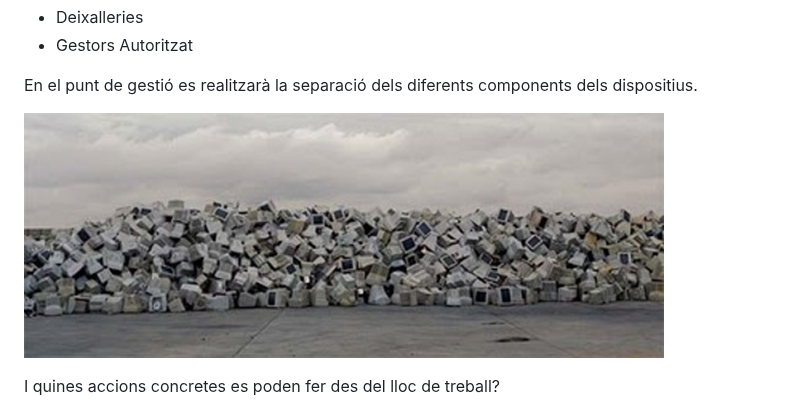
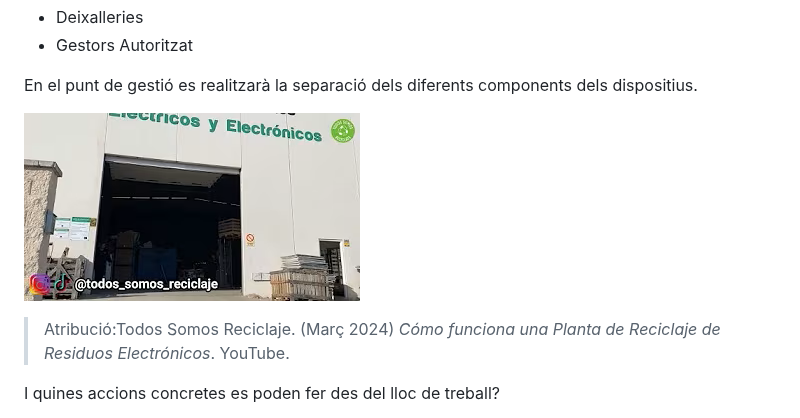
Before and after one commit to SMX-XL/materials, a Markdown page: UD4/README.md, the part around the change. Rendered like a GitHub page; pictures changed too: UD4/media/residu.png.

Commit message:
Afegir enllaç a vídeo sobre la gestió de residus electrònics i actualitzar l'atribució de la imatge al README.md del mòdul UD4.

```diff
--- a/UD4/README.md
+++ b/UD4/README.md
@@ -62,7 +62,9 @@ La gestió dels residus informàtics s’ha de realitzar en lloc autoritzats:
 
 En el punt de gestió es realitzarà la separació dels diferents components dels dispositius.
 
-![Gestió de residus](./media/residu.png)
+[![Gestió de residus](./media/residu.png)](https://youtu.be/J3ZgCl_ofPM?si=tB14iV8htj3bXUy6)
+
+> Atribució:Todos Somos Reciclaje. (Març 2024) *Cómo funciona una Planta de Reciclaje de Residuos Electrónicos*. YouTube.
 
 I quines accions concretes es poden fer des del lloc de treball?
 
```
